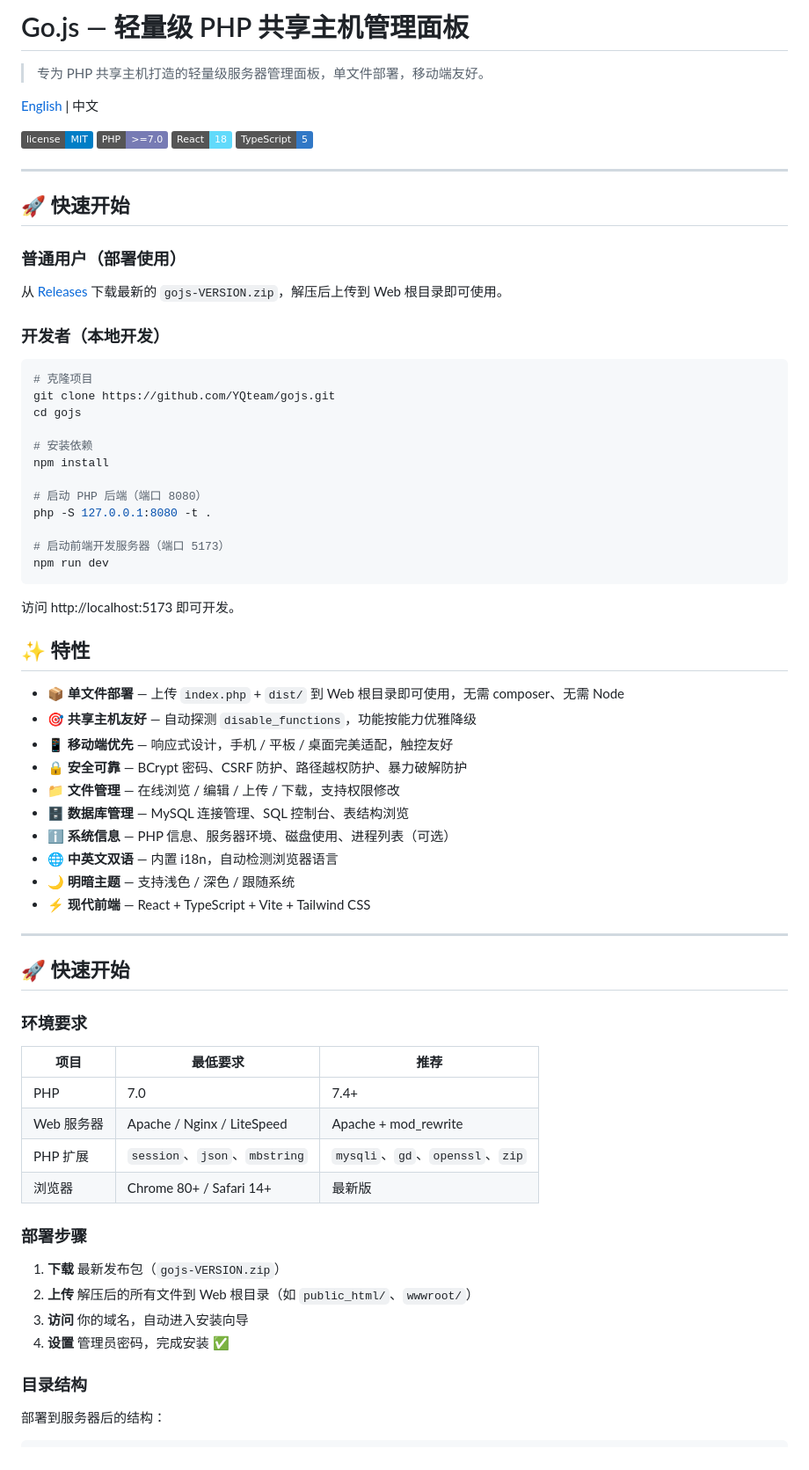
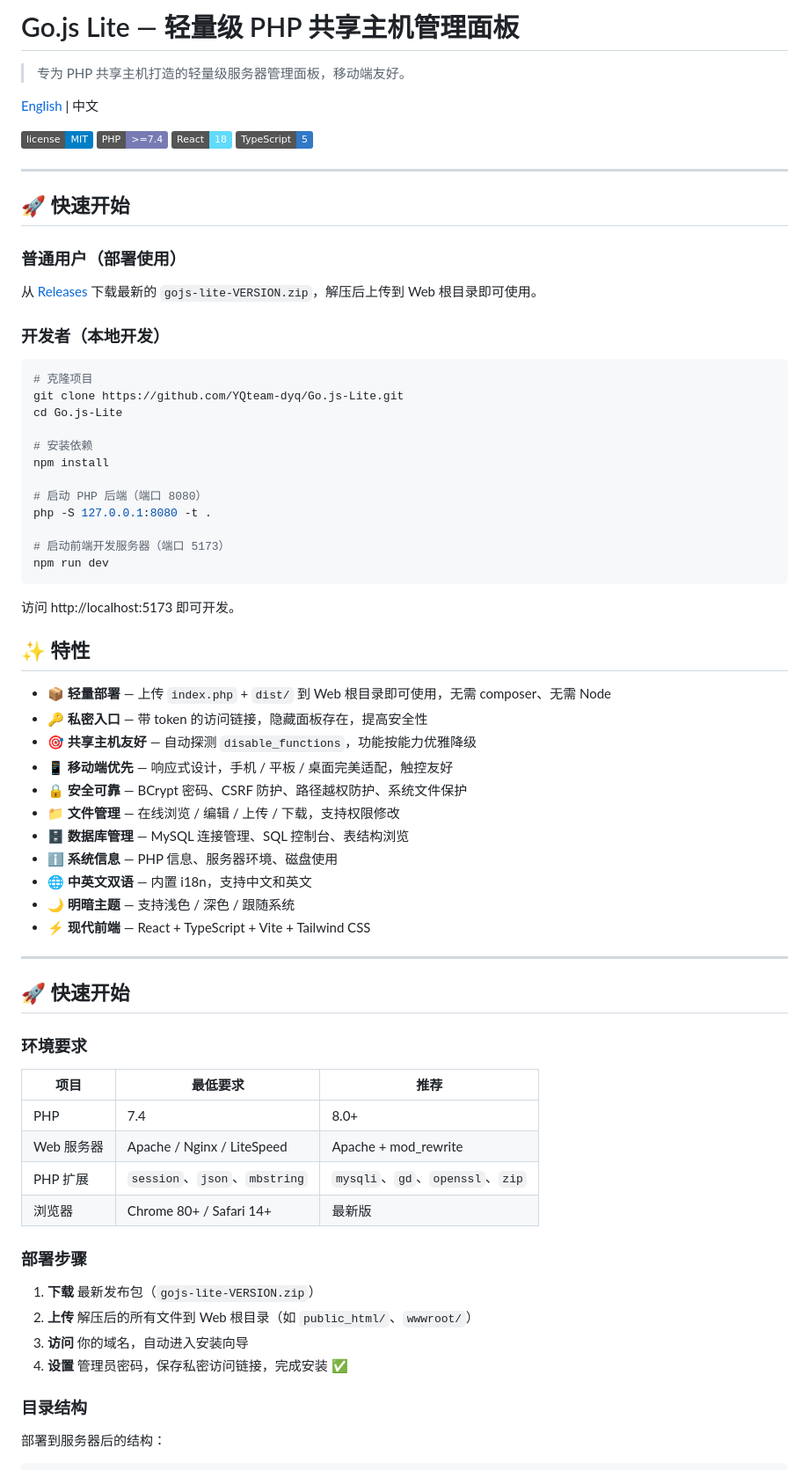
Before and after one commit to YQteam-dyq/Go.js-Lite, a Markdown page: README.md, the part around one of its changes. Shown at 88% size. Drawn GitHub-style; badges without logos.

Commit message:
docs: 更新 README，修复仓库地址和项目信息

````diff
--- a/README.md
+++ b/README.md
@@ -1,11 +1,11 @@
-# Go.js — 轻量级 PHP 共享主机管理面板
+# Go.js Lite — 轻量级 PHP 共享主机管理面板
 
-> 专为 PHP 共享主机打造的轻量级服务器管理面板，单文件部署，移动端友好。
+> 专为 PHP 共享主机打造的轻量级服务器管理面板，移动端友好。
 
 [English](README.en.md) | 中文
 
 [![License](https://img.shields.io/badge/license-MIT-blue.svg)](LICENSE)
-[![PHP](https://img.shields.io/badge/PHP-%3E%3D7.0-777bb4.svg)](https://php.net)
+[![PHP](https://img.shields.io/badge/PHP-%3E%3D7.4-777bb4.svg)](https://php.net)
 [![React](https://img.shields.io/badge/React-18-61dafb.svg)](https://react.dev)
 [![TypeScript](https://img.shields.io/badge/TypeScript-5-3178c6.svg)](https://www.typescriptlang.org)
 
@@ -15,14 +15,14 @@
 
 ### 普通用户（部署使用）
 
-从 [Releases](https://github.com/YQteam/gojs/releases) 下载最新的 `gojs-VERSION.zip`，解压后上传到 Web 根目录即可使用。
+从 [Releases](https://github.com/YQteam-dyq/Go.js-Lite/releases) 下载最新的 `gojs-lite-VERSION.zip`，解压后上传到 Web 根目录即可使用。
 
 ### 开发者（本地开发）
 
 ```bash
 # 克隆项目
-git clone https://github.com/YQteam/gojs.git
-cd gojs
+git clone https://github.com/YQteam-dyq/Go.js-Lite.git
+cd Go.js-Lite
 
 # 安装依赖
 npm install
@@ -38,14 +38,15 @@ npm run dev
 
 ## ✨ 特性
 
-- 📦 **单文件部署** — 上传 `index.php` + `dist/` 到 Web 根目录即可使用，无需 composer、无需 Node
+- 📦 **轻量部署** — 上传 `index.php` + `dist/` 到 Web 根目录即可使用，无需 composer、无需 Node
+- 🔑 **私密入口** — 带 token 的访问链接，隐藏面板存在，提高安全性
 - 🎯 **共享主机友好** — 自动探测 `disable_functions`，功能按能力优雅降级
 - 📱 **移动端优先** — 响应式设计，手机 / 平板 / 桌面完美适配，触控友好
-- 🔒 **安全可靠** — BCrypt 密码、CSRF 防护、路径越权防护、暴力破解防护
+- 🔒 **安全可靠** — BCrypt 密码、CSRF 防护、路径越权防护、系统文件保护
 - 📁 **文件管理** — 在线浏览 / 编辑 / 上传 / 下载，支持权限修改
 - 🗄️ **数据库管理** — MySQL 连接管理、SQL 控制台、表结构浏览
-- ℹ️ **系统信息** — PHP 信息、服务器环境、磁盘使用、进程列表（可选）
-- 🌐 **中英文双语** — 内置 i18n，自动检测浏览器语言
+- ℹ️ **系统信息** — PHP 信息、服务器环境、磁盘使用
+- 🌐 **中英文双语** — 内置 i18n，支持中文和英文
 - 🌙 **明暗主题** — 支持浅色 / 深色 / 跟随系统
 - ⚡ **现代前端** — React + TypeScript + Vite + Tailwind CSS
 
@@ -57,17 +58,17 @@ npm run dev
 
 | 项目 | 最低要求 | 推荐 |
 |------|---------|------|
-| PHP | 7.0 | 7.4+ |
+| PHP | 7.4 | 8.0+ |
 | Web 服务器 | Apache / Nginx / LiteSpeed | Apache + mod_rewrite |
 | PHP 扩展 | `session`、`json`、`mbstring` | `mysqli`、`gd`、`openssl`、`zip` |
 | 浏览器 | Chrome 80+ / Safari 14+ | 最新版 |
 
 ### 部署步骤
 
-1. **下载** 最新发布包（`gojs-VERSION.zip`）
+1. **下载** 最新发布包（`gojs-lite-VERSION.zip`）
 2. **上传** 解压后的所有文件到 Web 根目录（如 `public_html/`、`wwwroot/`）
 3. **访问** 你的域名，自动进入安装向导
-4. **设置** 管理员密码，完成安装 ✅
+4. **设置** 管理员密码，保存私密访问链接，完成安装 ✅
 
 ### 目录结构
 
````
Also changed, not shown: other parts of README.md (+4 -6 lines), README.en.md (+25 -26 lines).
